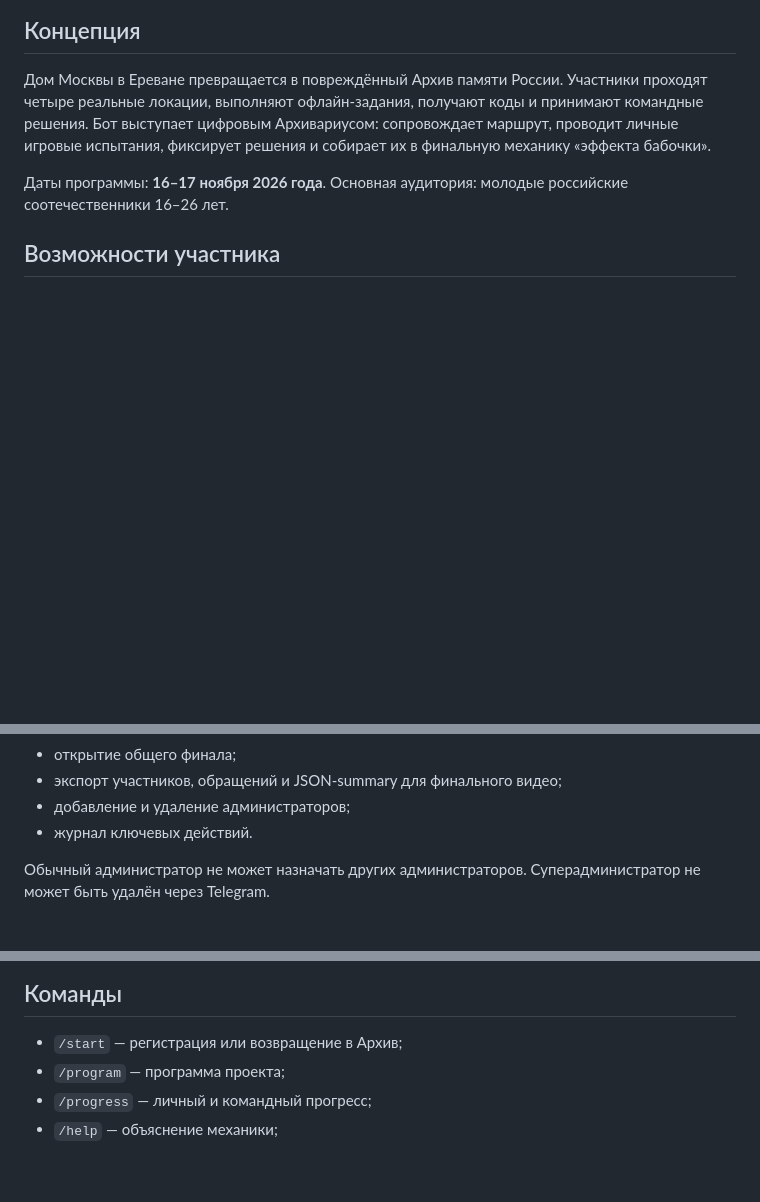
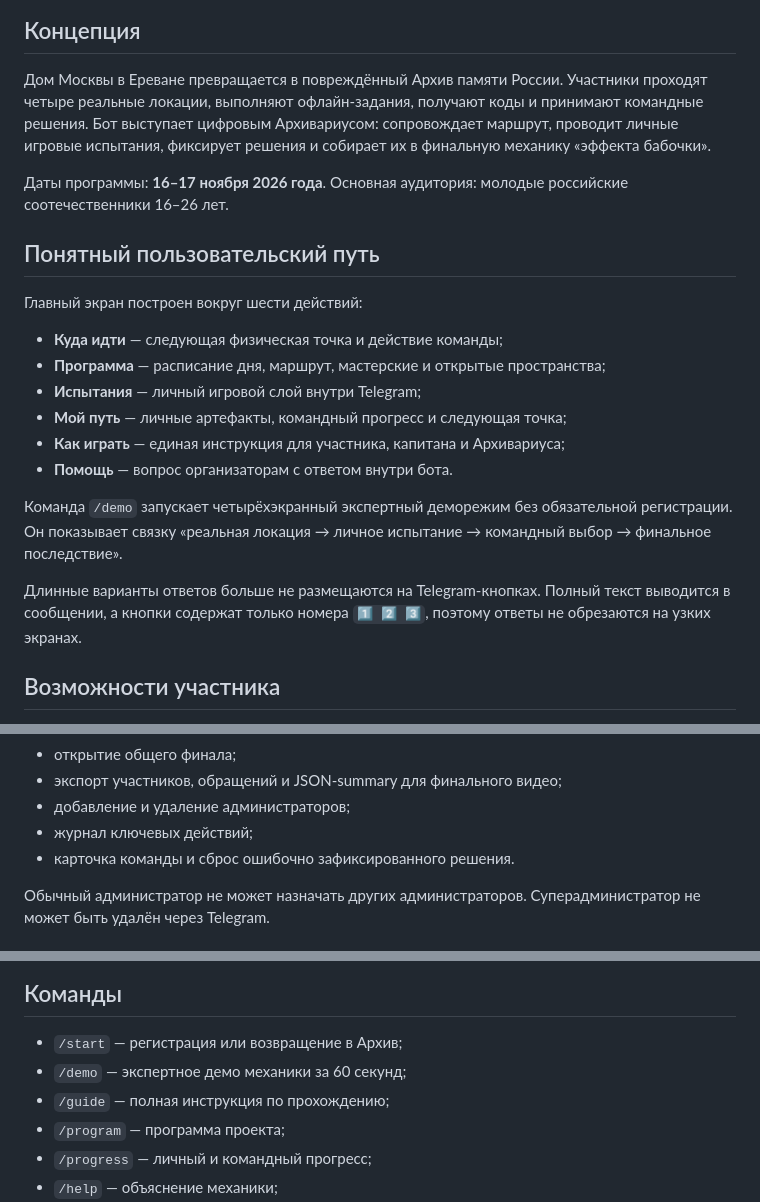
Before and after one commit to davidbagh22/last-keeper-bot, a Markdown page: README.md, 3 parts joined by grey strips. Drawn GitHub-style; blank space fills up the shorter version.

Commit message:
Document expert demo and clearer participant UX

```diff
--- a/README.md
+++ b/README.md
@@ -7,6 +7,21 @@
 Дом Москвы в Ереване превращается в повреждённый Архив памяти России. Участники проходят четыре реальные локации, выполняют офлайн-задания, получают коды и принимают командные решения. Бот выступает цифровым Архивариусом: сопровождает маршрут, проводит личные игровые испытания, фиксирует решения и собирает их в финальную механику «эффекта бабочки».
 
 Даты программы: **16–17 ноября 2026 года**. Основная аудитория: молодые российские соотечественники 16–26 лет.
+
+## Понятный пользовательский путь
+
+Главный экран построен вокруг шести действий:
+
+- **Куда идти** — следующая физическая точка и действие команды;
+- **Программа** — расписание дня, маршрут, мастерские и открытые пространства;
+- **Испытания** — личный игровой слой внутри Telegram;
+- **Мой путь** — личные артефакты, командный прогресс и следующая точка;
+- **Как играть** — единая инструкция для участника, капитана и Архивариуса;
+- **Помощь** — вопрос организаторам с ответом внутри бота.
+
+Команда `/demo` запускает четырёхэкранный экспертный деморежим без обязательной регистрации. Он показывает связку «реальная локация → личное испытание → командный выбор → финальное последствие».
+
+Длинные варианты ответов больше не размещаются на Telegram-кнопках. Полный текст выводится в сообщении, а кнопки содержат только номера `1️⃣ 2️⃣ 3️⃣`, поэтому ответы не обрезаются на узких экранах.
 
 ## Возможности участника
 
@@ -36,7 +51,8 @@
 - открытие общего финала;
 - экспорт участников, обращений и JSON-summary для финального видео;
 - добавление и удаление администраторов;
-- журнал ключевых действий.
+- журнал ключевых действий;
+- карточка команды и сброс ошибочно зафиксированного решения.
 
 Обычный администратор не может назначать других администраторов. Суперадминистратор не может быть удалён через Telegram.
 
@@ -51,6 +67,8 @@
 ## Команды
 
 - `/start` — регистрация или возвращение в Архив;
+- `/demo` — экспертное демо механики за 60 секунд;
+- `/guide` — полная инструкция по прохождению;
 - `/program` — программа проекта;
 - `/progress` — личный и командный прогресс;
 - `/help` — объяснение механики;
```
Also changed, not shown: other parts of README.md (+2 -2 lines).
